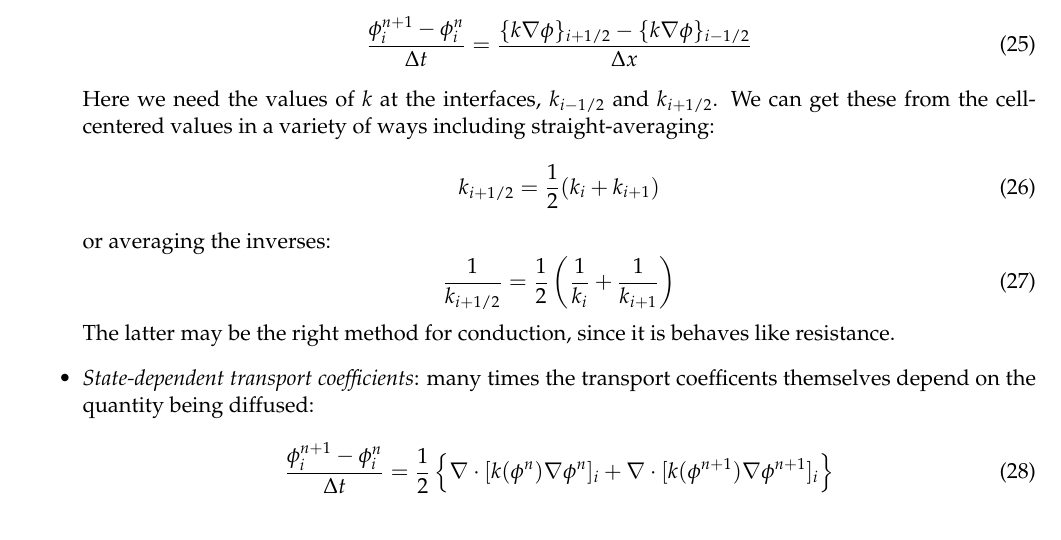
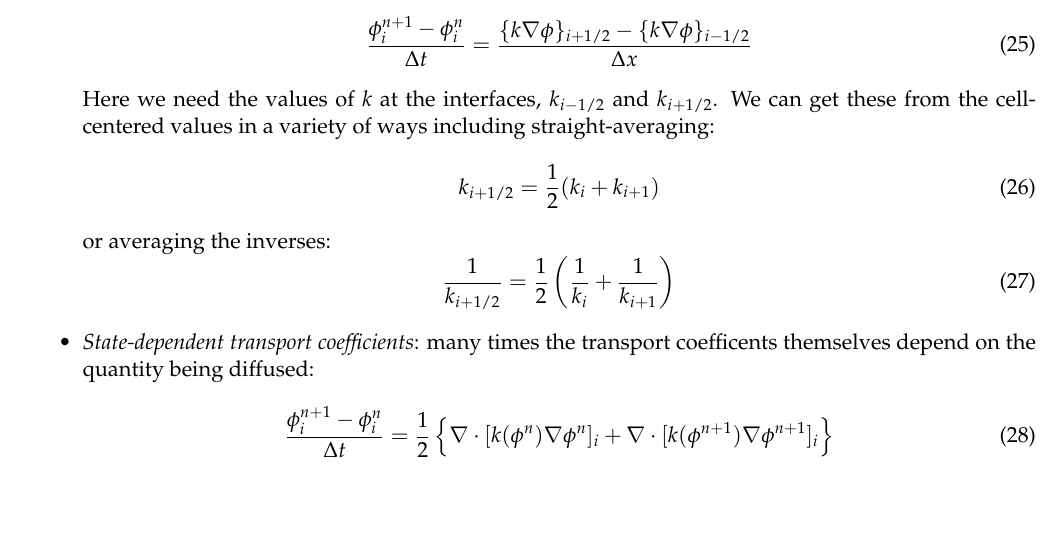
Before and after one commit to Open-Astrophysics-Bookshelf/numerical_exercises, a LaTeX document (diffusion/main.tex, which reads diffusion/diffusion.tex): part of page 3 of 4, cut so that both start at the same text. Compiled offline with pdfLaTeX.

Commit message:
remove resistance

```diff
--- a/diffusion/diffusion.tex
+++ b/diffusion/diffusion.tex
@@ -218,7 +218,6 @@ distributing the grid across parallel processors.
  \begin{equation}
  \frac{1}{k_{i+1/2}} = \frac{1}{2} \left (\frac{1}{k_i} + \frac{1}{k_{i+1}} \right )
  \end{equation}
- The latter may be the right method for conduction, since it is behaves like resistance.
 
 \item {\em State-dependent transport coefficients}: many times the
   transport coefficents themselves depend on the quantity being
```
